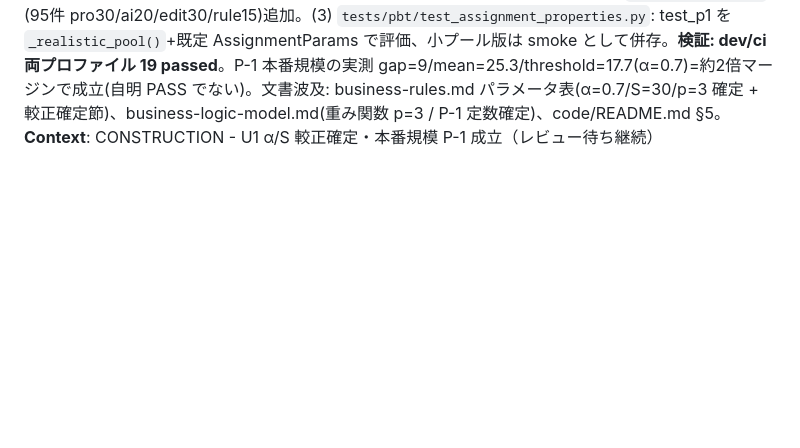
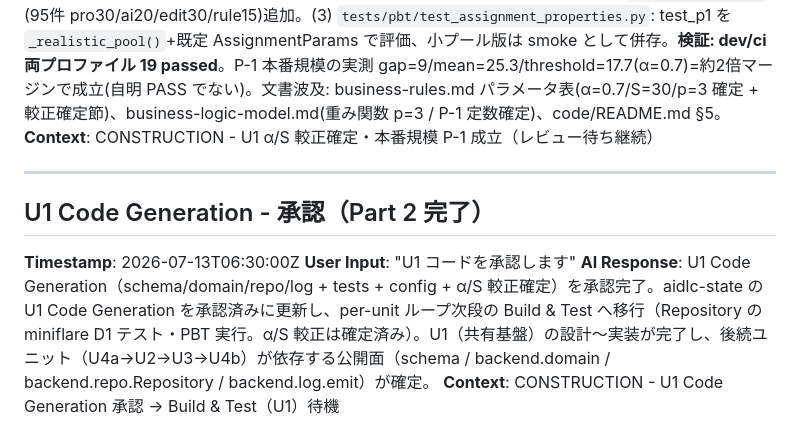
Before and after one commit to u-10bei/nazokake-judge, a Markdown page: aidlc-docs/audit.md, the part around the change. Rendered like a GitHub page; blank space fills up the shorter version.

```diff
--- a/aidlc-docs/audit.md
+++ b/aidlc-docs/audit.md
@@ -261,3 +261,11 @@
 **User Input**: "α/S 較正報告。暫定 α=0.5 は本番規模(95件/40ペア)で S=30 不成立(必要0.713)。既存テストが PASS していたのは較正プールが小さい(16件)ため。対策=重み 1/(露出+1)^p の指数強化: p=3 推奨(S=30 最悪 0.475, 比較グラフ副作用なし=連結成分常に1)。確定: 重み p=3・α=0.7・S=30、P-1 は本番規模プールで評価。反映指示: assignment.py 重み^3、calibration.py ALPHA=0.7/S=30/_realistic_pool(95件) 追加、test_p1 を本番規模に。docstring の練習除外 BR-08→正しい番号(BR-10系)に修正。business-rules/business-logic-model/audit に波及。"
 **AI Response**: 指示どおり反映。(1) `backend/domain/assignment.py`: `_pick_pair` の重みを `1/(eff+1)³`(p=3, 根拠コメント付)へ。updated_exposure/derive_exposure docstring の練習除外を **BR-08→BR-10**(is_practice サーバ判定, 本番のみ集計)に訂正。(2) `tests/pbt/calibration.py`: ALPHA_PROVISIONAL/S_PROVISIONAL を **ALPHA=0.7/S=30**(較正確定表記)へ、`_realistic_pool()`(95件 pro30/ai20/edit30/rule15)追加。(3) `tests/pbt/test_assignment_properties.py`: test_p1 を `_realistic_pool()`+既定 AssignmentParams で評価、小プール版は smoke として併存。**検証: dev/ci 両プロファイル 19 passed**。P-1 本番規模の実測 gap=9/mean=25.3/threshold=17.7(α=0.7)=約2倍マージンで成立(自明 PASS でない)。文書波及: business-rules.md パラメータ表(α=0.7/S=30/p=3 確定 + 較正確定節)、business-logic-model.md(重み関数 p=3 / P-1 定数確定)、code/README.md §5。
 **Context**: CONSTRUCTION - U1 α/S 較正確定・本番規模 P-1 成立（レビュー待ち継続）
+
+---
+
+## U1 Code Generation - 承認（Part 2 完了）
+**Timestamp**: 2026-07-13T06:30:00Z
+**User Input**: "U1 コードを承認します"
+**AI Response**: U1 Code Generation（schema/domain/repo/log + tests + config + α/S 較正確定）を承認完了。aidlc-state の U1 Code Generation を承認済みに更新し、per-unit ループ次段の Build & Test へ移行（Repository の miniflare D1 テスト・PBT 実行。α/S 較正は確定済み）。U1（共有基盤）の設計〜実装が完了し、後続ユニット（U4a→U2→U3→U4b）が依存する公開面（schema / backend.domain / backend.repo.Repository / backend.log.emit）が確定。
+**Context**: CONSTRUCTION - U1 Code Generation 承認 → Build & Test（U1）待機
```
Also changed, not shown: aidlc-docs/aidlc-state.md (+5 -4 lines).
